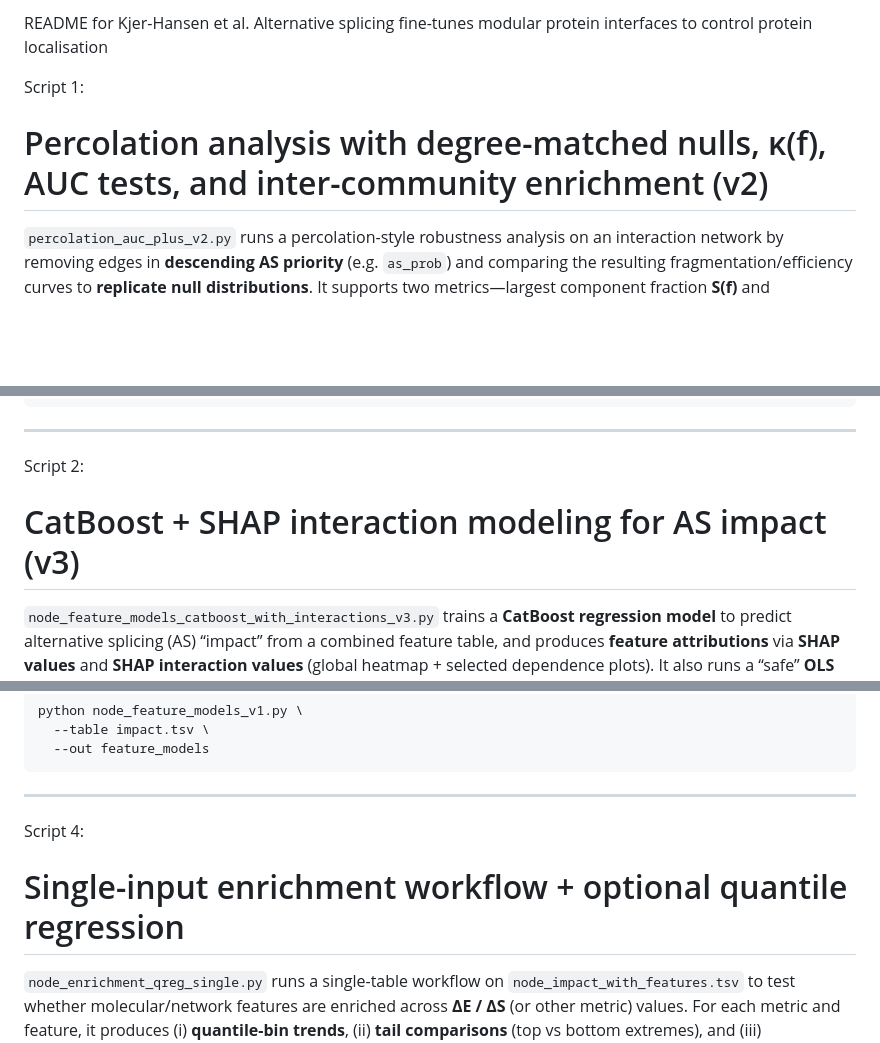
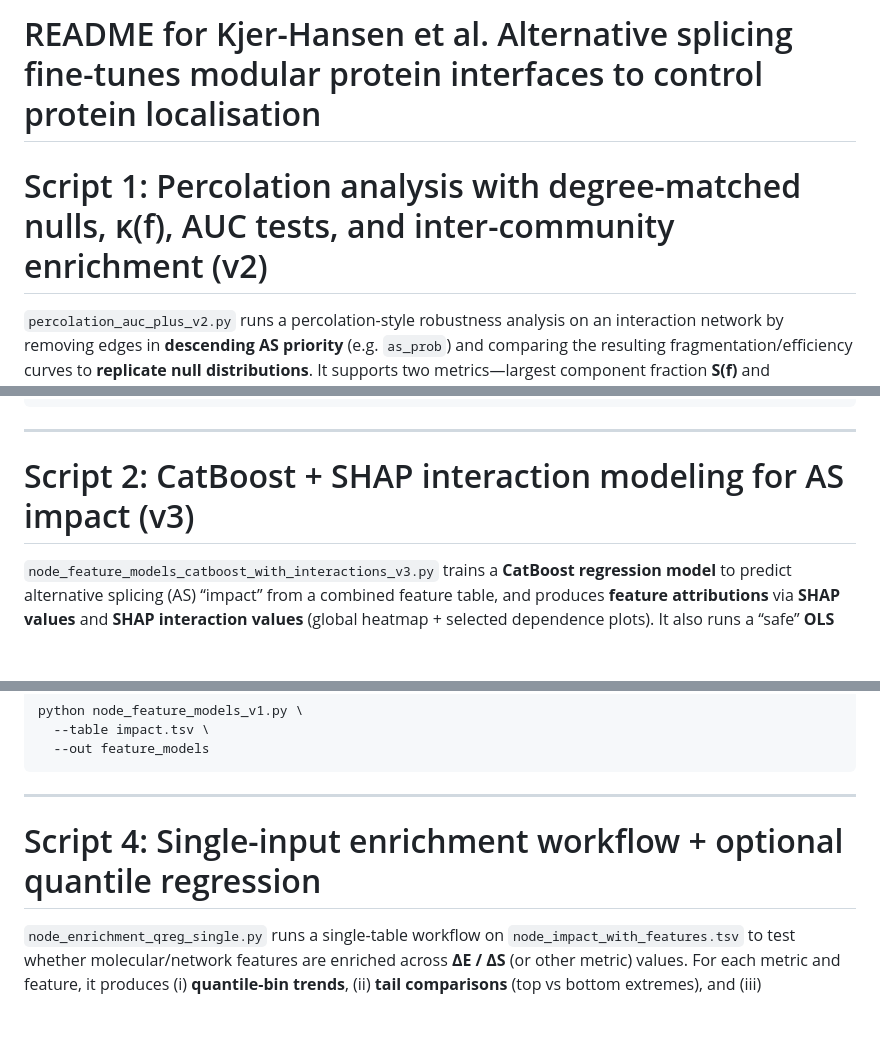
Before and after one commit to weatheritt2/Hansen_AS, a Markdown page: python_scripts/README.md, 3 parts joined by grey strips. Rendered like a GitHub page; blank space fills up the shorter version.

Commit message:
Move updated readme

````diff
--- a/python_scripts/README.md
+++ b/python_scripts/README.md
@@ -1,8 +1,7 @@
-README for Kjer-Hansen et al. Alternative splicing fine-tunes modular protein interfaces to control protein localisation
+# README for Kjer-Hansen et al. Alternative splicing fine-tunes modular protein interfaces to control protein localisation
 
-Script 1:
 
-# Percolation analysis with degree-matched nulls, κ(f), AUC tests, and inter-community enrichment (v2)
+# Script 1: Percolation analysis with degree-matched nulls, κ(f), AUC tests, and inter-community enrichment (v2)
 
 `percolation_auc_plus_v2.py` runs a percolation-style robustness analysis on an interaction network by removing edges in **descending AS priority** (e.g. `as_prob`) and comparing the resulting fragmentation/efficiency curves to **replicate null distributions**. It supports two metrics—largest component fraction **S(f)** and approximate global efficiency **E(f)**—and produces paired **Δ(f) = AS − null** curves with confidence intervals, **AUC-based significance tests**, **κ(f)** (number of connected components), and **inter-community edge removal enrichment** with per-f empirical p-values.
 
@@ -58,9 +57,9 @@ python percolation_auc_plus_v2.py \
 
 ---
 
-Script 2:
 
-# CatBoost + SHAP interaction modeling for AS impact (v3)
+
+# Script 2: CatBoost + SHAP interaction modeling for AS impact (v3)
 
 `node_feature_models_catboost_with_interactions_v3.py` trains a **CatBoost regression model** to predict alternative splicing (AS) “impact” from a combined feature table, and produces **feature attributions** via **SHAP values** and **SHAP interaction values** (global heatmap + selected dependence plots). It also runs a “safe” **OLS sanity-check** by dummy-coding categorical variables into a numeric design matrix.
 
@@ -162,9 +159,8 @@ python node_feature_models_v1.py \
 ```
 
 ---
-Script 4:
 
-# Single-input enrichment workflow + optional quantile regression
+# Script 4: Single-input enrichment workflow + optional quantile regression
 
 `node_enrichment_qreg_single.py` runs a single-table workflow on `node_impact_with_features.tsv` to test whether molecular/network features are enriched across **ΔE / ΔS** (or other metric) values. For each metric and feature, it produces (i) **quantile-bin trends**, (ii) **tail comparisons** (top vs bottom extremes), and (iii) **permutation-based null Z-scores** for bin-wise enrichment. Optionally, it also fits **quantile regression** (25th/50th/75th percentiles) for numeric features.
 
````
Also changed, not shown: other parts of python_scripts/README.md (+3 -8 lines).
